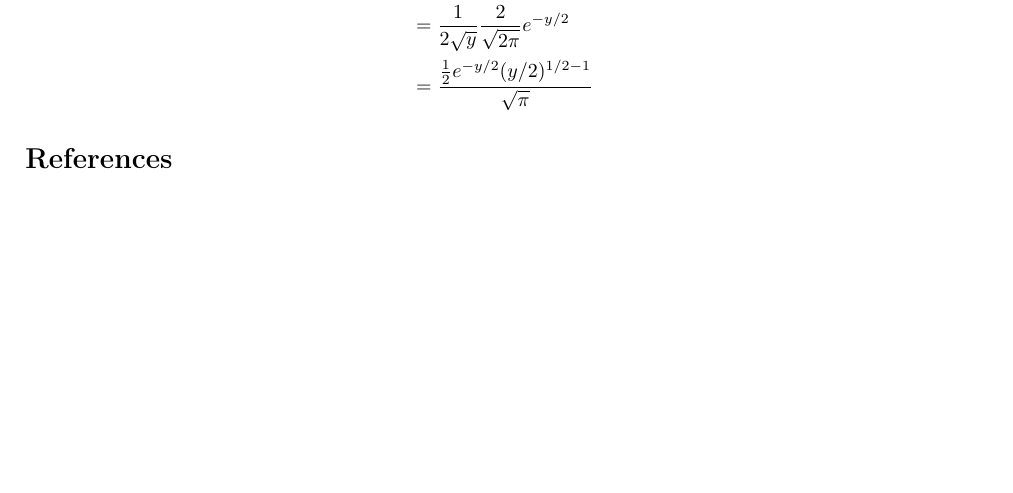
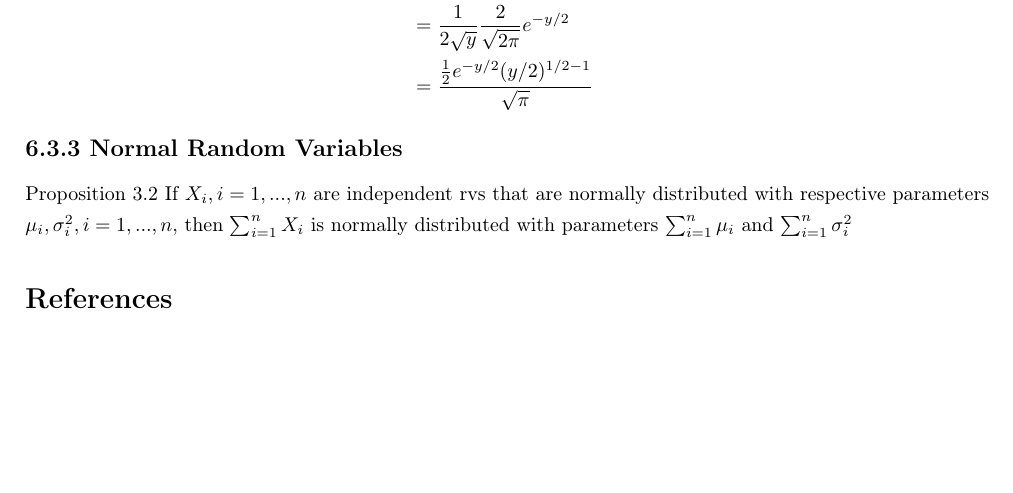
Before and after one commit to joyhuan/Probability, a LaTeX document (6 Jointly Distributed Random Variables.tex): part of page 7 of 7, cut so that both start at the same text. Compiled offline with pdfLaTeX.

Commit message:
Updates from Overleaf

```diff
--- a/6 Jointly Distributed Random Variables.tex
+++ b/6 Jointly Distributed Random Variables.tex
@@ -246,6 +246,8 @@ If $Z_1, Z_2, ..., Z_n$ are independent standard normal rvs, then $Y \equiv \sum
         &= \frac{\frac{1}{2}e^{-y/2}(y/2)^{1/2-1}}{\sqrt{\pi}}
 \end{align*}
 
+\subsection*{6.3.3 Normal Random Variables}
+Proposition 3.2 If $X_i, i = 1, ..., n$ are independent rvs that are normally distributed with respective parameters $\mu_i, \sigma_i^2, i = 1, ..., n$, then $\sum_{i=1}^n X_i$ is normally distributed with parameters $\sum_{i=1}^n \mu_i$ and $\sum_{i=1}^n \sigma_i^2$
 % \begin{figure}[h!]
 % \centering
 % \includegraphics[scale=1.7]{universe}
```
